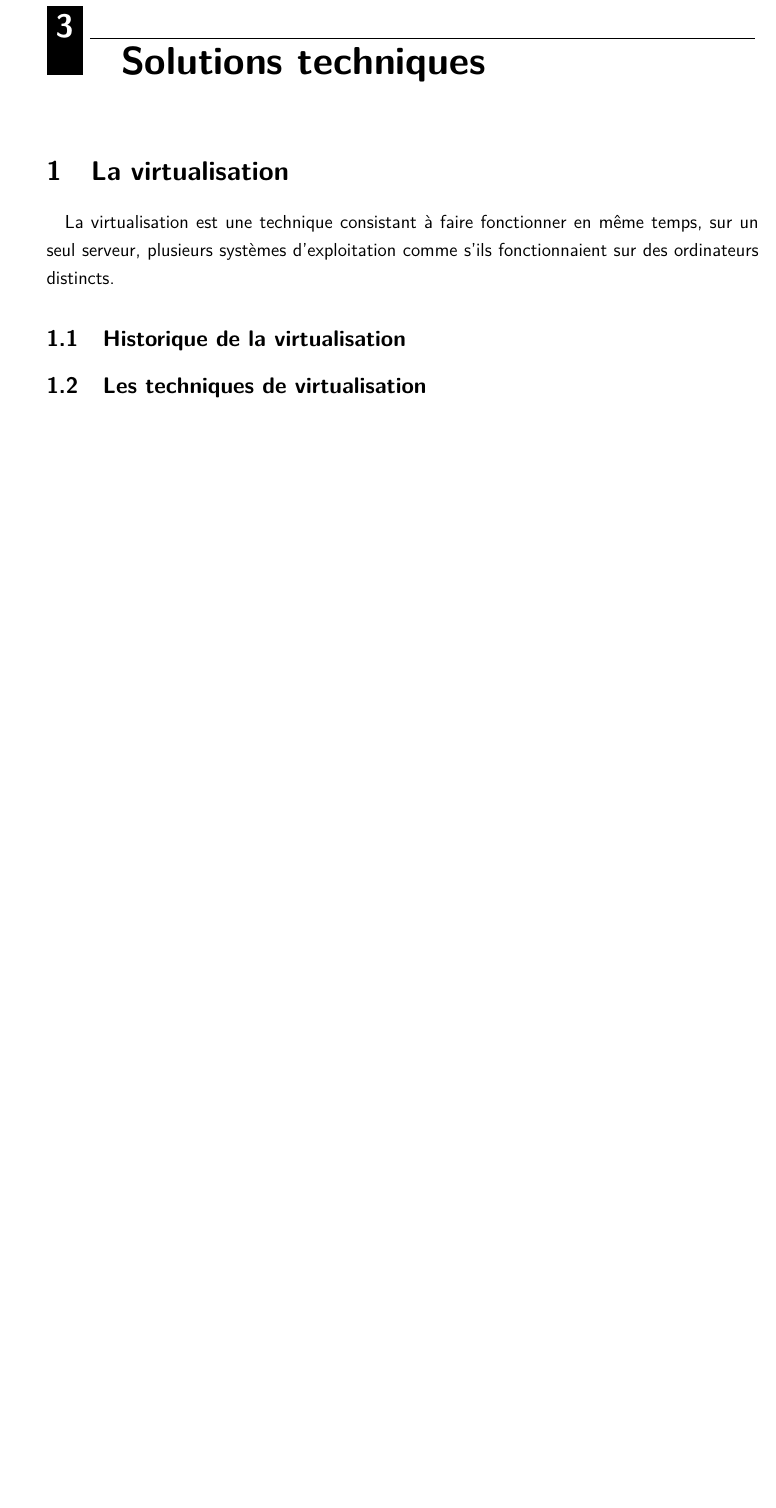
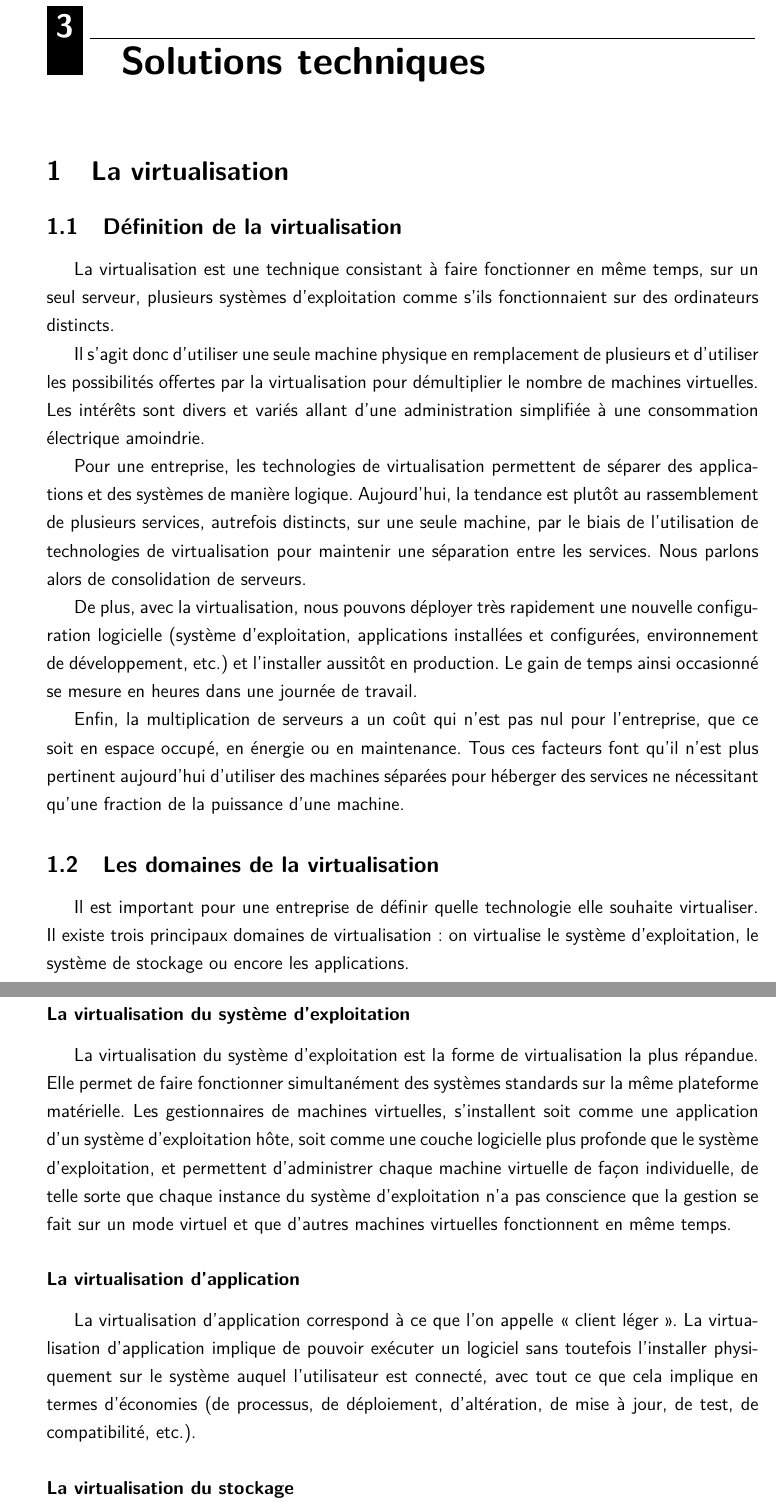
Before and after one commit to SebCorbin/Rapport-cloud, a LaTeX document (rapport_cloud.tex): part of page 14 of 20 before the commit and two parts of pages 14 and 15 of 21 after it, the two joined at a grey line, cut so that both start at the same text, the shorter picture padded with empty space. Compiled offline with pdfLaTeX.

Commit message:
Ajout virtualisation

```diff
--- a/rapport_cloud.tex
+++ b/rapport_cloud.tex
@@ -27,7 +27,7 @@
 \newglossaryentry{ASP}{
 	name={ASP}, % apparait dans le glossaire
 	text={ASP*}, % apparait dans le texte
-	description={Application Service Provider,  Fournisseur d'Aplications de Service}
+	description={Application Service Provider,  Fournisseur d'Applications de Service}
 }
 
 \title{Le cloud et la virtualisation}
@@ -311,11 +311,25 @@ Cette deuxième solution repose sur la confiance dans l’employé et dans un pa
 	%%%%%%%%%%%%%%%%%%%%%%%%%%
 	\section{La virtualisation}
 
-	\paragraph*{}
+	\subsection{Définition de la virtualisation}
 	La virtualisation est une technique consistant à faire fonctionner en même temps, sur un seul serveur, plusieurs systèmes d'exploitation comme s'ils fonctionnaient sur des ordinateurs distincts.
 
-	\subsection{Historique de la virtualisation}
+	 Il s’agit donc d’utiliser une seule machine physique en remplacement de plusieurs et d’utiliser les possibilités offertes par la virtualisation pour démultiplier le nombre de machines virtuelles. Les intérêts sont divers et variés allant d’une administration simplifiée à une consommation électrique amoindrie.
 
-	\subsection{Les techniques de virtualisation}
+	Pour une entreprise, les technologies de virtualisation permettent de séparer des applications et des systèmes de manière logique. Aujourd'hui, la tendance est plutôt au rassemblement de plusieurs services, autrefois distincts, sur une seule machine, par le biais de l’utilisation de technologies de virtualisation pour maintenir une séparation entre les services. Nous parlons alors de consolidation de serveurs.
 
+	De plus, avec la virtualisation, nous pouvons déployer très rapidement une nouvelle configuration logicielle (système d’exploitation, applications installées et configurées, environnement de développement, etc.) et l’installer aussitôt en production. Le gain de temps ainsi occasionné se mesure en heures dans une journée de travail.
 
+	Enfin, la multiplication de serveurs a un coût qui n’est pas nul pour l’entreprise, que ce soit en espace occupé, en énergie ou en maintenance. Tous ces facteurs font qu’il n’est plus pertinent aujourd’hui d’utiliser des machines séparées pour héberger des services ne nécessitant qu’une
+fraction de la puissance d’une machine.
+
+	\subsection{Les domaines de la virtualisation}
+	Il est important pour une entreprise de définir quelle technologie elle souhaite virtualiser. Il existe trois principaux domaines de virtualisation : on virtualise le système d'exploitation, le système de stockage ou encore les applications.
+
+	\subsubsection{La virtualisation du système d'exploitation}
+	La virtualisation du système d'exploitation est la forme de virtualisation la plus répandue. Elle permet de faire fonctionner simultanément des systèmes standards sur la même plateforme matérielle. Les gestionnaires de machines virtuelles, s'installent soit comme une application d'un système d'exploitation hôte, soit comme une couche logicielle plus profonde que le système d'exploitation, et permettent d'administrer chaque machine virtuelle de façon individuelle, de telle sorte que chaque instance du système d'exploitation n'a pas conscience que la gestion se fait sur un mode virtuel et que d'autres machines virtuelles fonctionnent en même temps.
+
+	\subsubsection{La virtualisation d'application}
+	La virtualisation d'application correspond à ce que l'on appelle « client léger ». La virtualisation d'application implique de pouvoir exécuter un logiciel sans toutefois l'installer physiquement sur le système auquel l'utilisateur est connecté, avec tout ce que cela implique en termes d'économies (de processus, de déploiement, d'altération, de mise à jour, de test, de compatibilité, etc.).
+
+	\subsubsection{La virtualisation du stockage}
```
Also changed, not shown: rapport_cloud.pdf, rapport_cloud.tex (22 more changed lines).
